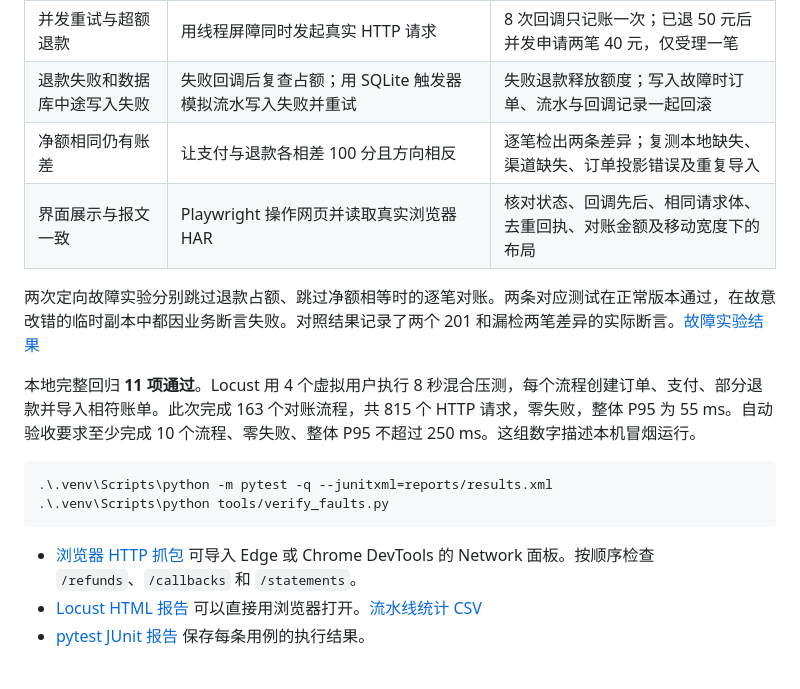
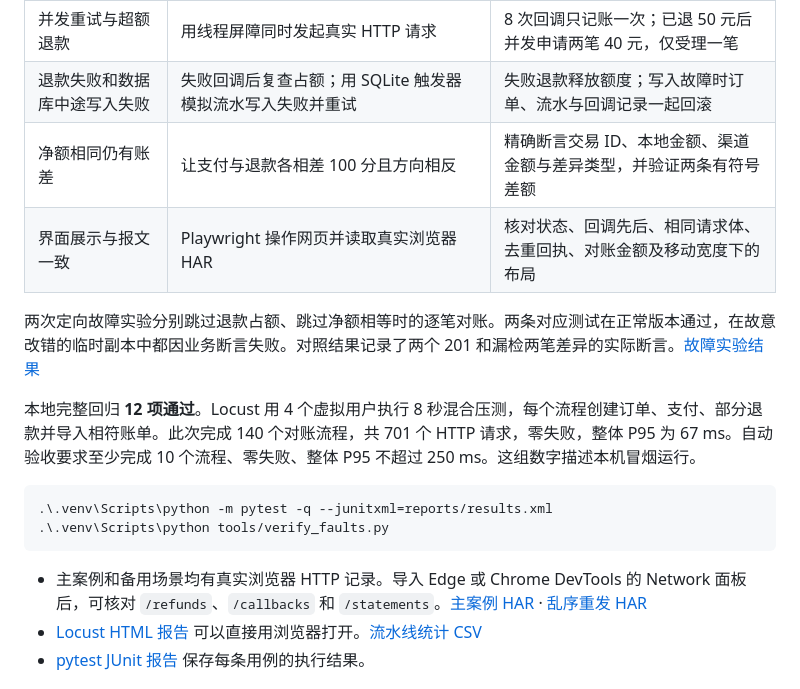
Before and after one commit to ludi11117/payment-qa, a Markdown page: README.md, the part around one of its changes. Rendered like a GitHub page.

````diff
--- a/README.md
+++ b/README.md
@@ -26,19 +39,19 @@ py -3.13 -m venv .venv
 | 两笔退款乱序、重复回调 | pytest 按两种顺序回放，同一交易使用相同和不同事件 ID 重试，直接查询 SQLite | 累计退款恰好 5000 分，只写三条资金流水 |
 | 并发重试与超额退款 | 用线程屏障同时发起真实 HTTP 请求 | 8 次回调只记账一次；已退 50 元后并发申请两笔 40 元，仅受理一笔 |
 | 退款失败和数据库中途写入失败 | 失败回调后复查占额；用 SQLite 触发器模拟流水写入失败并重试 | 失败退款释放额度；写入故障时订单、流水与回调记录一起回滚 |
-| 净额相同仍有账差 | 让支付与退款各相差 100 分且方向相反 | 逐笔检出两条差异；复测本地缺失、渠道缺失、订单投影错误及重复导入 |
+| 净额相同仍有账差 | 让支付与退款各相差 100 分且方向相反 | 精确断言交易 ID、本地金额、渠道金额与差异类型，并验证两条有符号差额 |
 | 界面展示与报文一致 | Playwright 操作网页并读取真实浏览器 HAR | 核对状态、回调先后、相同请求体、去重回执、对账金额及移动宽度下的布局 |
 
 两次定向故障实验分别跳过退款占额、跳过净额相等时的逐笔对账。两条对应测试在正常版本通过，在故意改错的临时副本中都因业务断言失败。对照结果记录了两个 201 和漏检两笔差异的实际断言。[故障实验结果](reports/faults.json)
 
-本地完整回归 **11 项通过**。Locust 用 4 个虚拟用户执行 8 秒混合压测，每个流程创建订单、支付、部分退款并导入相符账单。此次完成 163 个对账流程，共 815 个 HTTP 请求，零失败，整体 P95 为 55 ms。自动验收要求至少完成 10 个流程、零失败、整体 P95 不超过 250 ms。这组数字描述本机冒烟运行。
+本地完整回归 **12 项通过**。Locust 用 4 个虚拟用户执行 8 秒混合压测，每个流程创建订单、支付、部分退款并导入相符账单。此次完成 140 个对账流程，共 701 个 HTTP 请求，零失败，整体 P95 为 67 ms。自动验收要求至少完成 10 个流程、零失败、整体 P95 不超过 250 ms。这组数字描述本机冒烟运行。
 
 ```powershell
 .\.venv\Scripts\python -m pytest -q --junitxml=reports/results.xml
 .\.venv\Scripts\python tools/verify_faults.py
 ```
 
-- [浏览器 HTTP 抓包](reports/payment-session.har) 可导入 Edge 或 Chrome DevTools 的 Network 面板。按顺序检查 `/refunds`、`/callbacks` 和 `/statements`。
+- 主案例和备用场景均有真实浏览器 HTTP 记录。导入 Edge 或 Chrome DevTools 的 Network 面板后，可核对 `/refunds`、`/callbacks` 和 `/statements`。[主案例 HAR](reports/equal-totals.har) · [乱序重发 HAR](reports/payment-session.har)
 - [Locust HTML 报告](reports/load.html) 可以直接用浏览器打开。[流水线统计 CSV](reports/load_stats.csv)
 - [pytest JUnit 报告](reports/results.xml) 保存每条用例的执行结果。
 
````
Also changed, not shown: other parts of README.md (+16 -3 lines), reports/preview.png, 12 other files.
